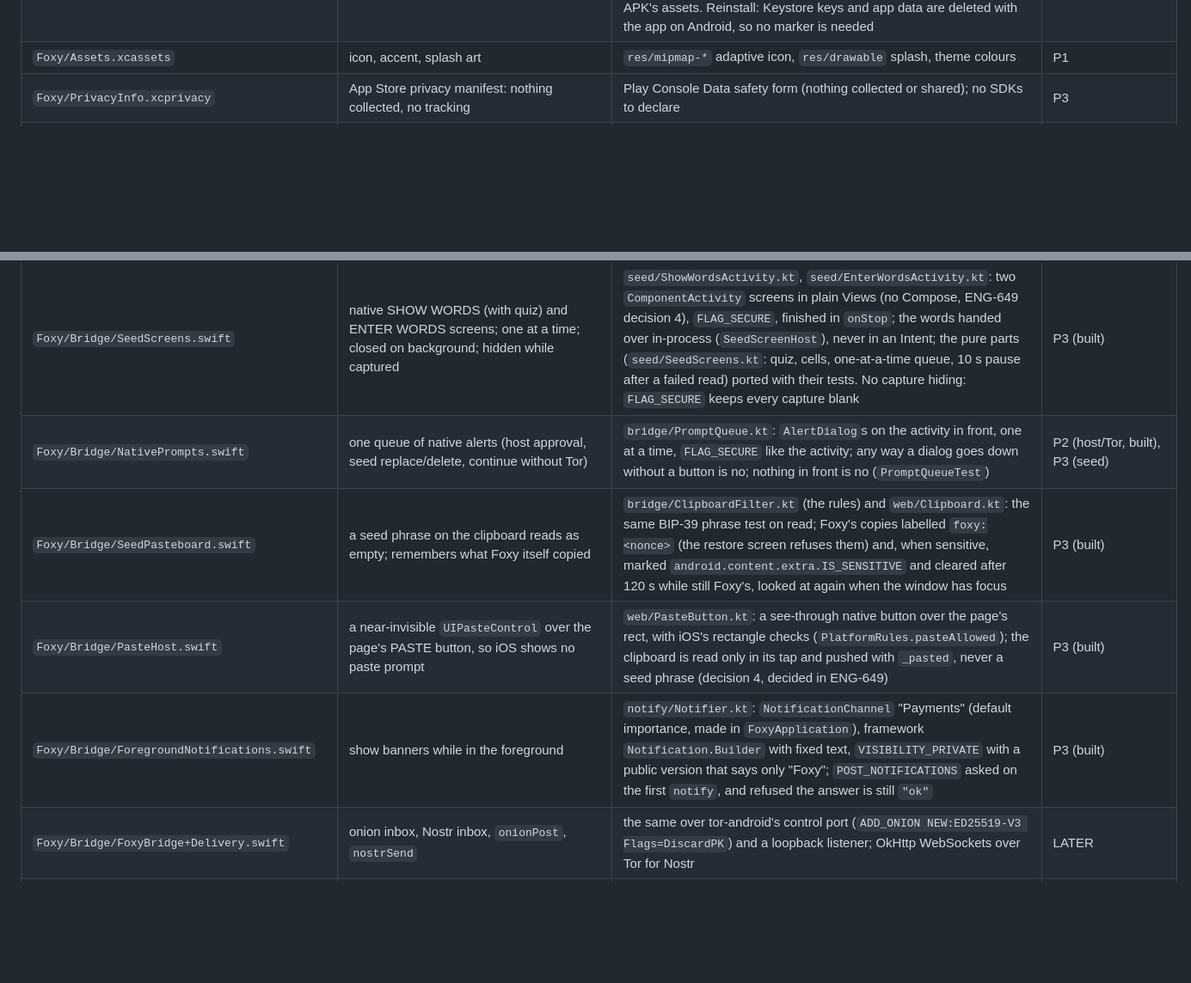
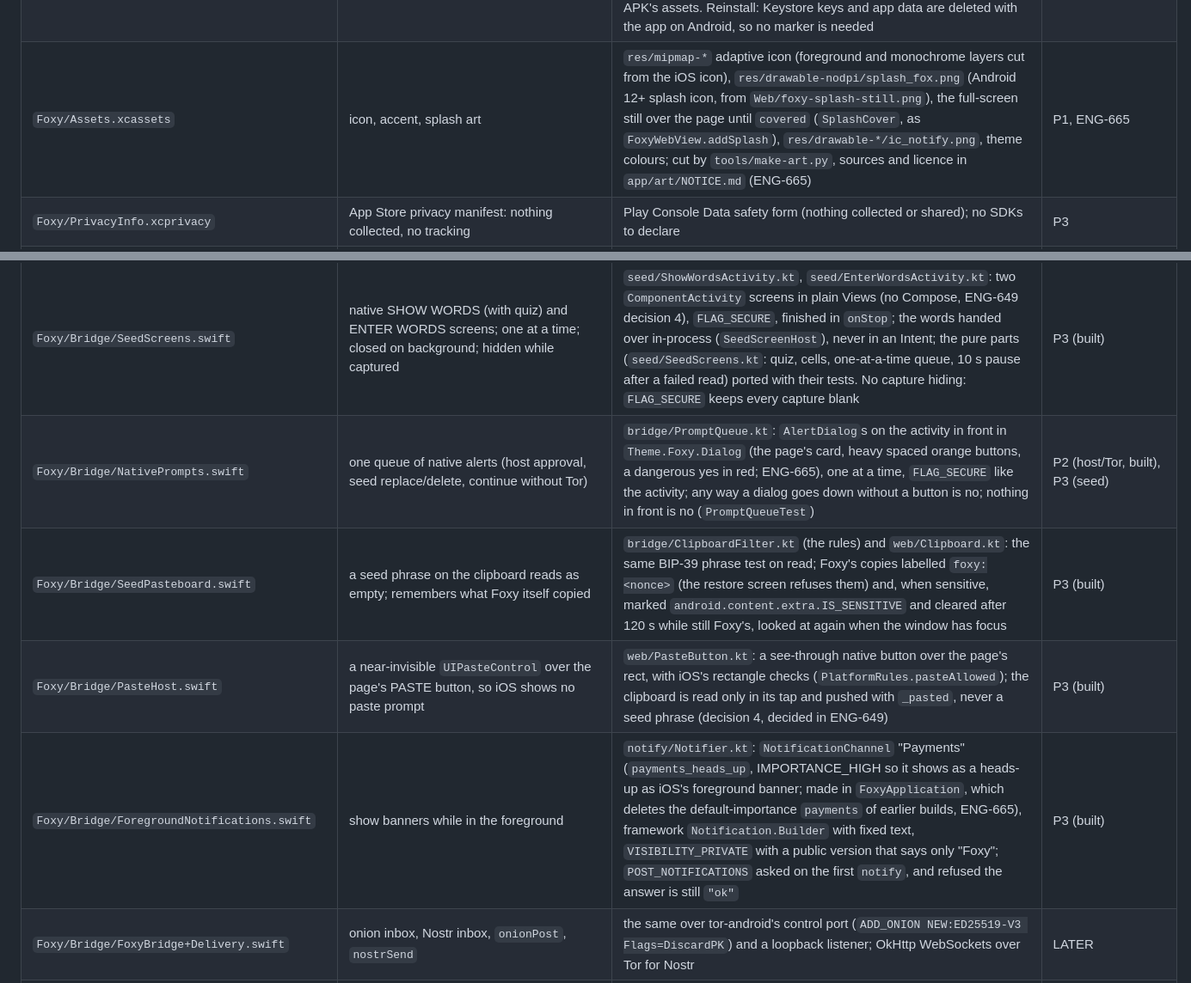
Before and after one commit to islandbitcoin/getfoxy-android, a Markdown page: docs/ANDROID-MAPPING.md, 2 parts joined by grey strips. Shown at 86% size. Rendered like a GitHub page; blank space fills up the shorter version.

```diff
--- a/docs/ANDROID-MAPPING.md
+++ b/docs/ANDROID-MAPPING.md
@@ -25,15 +25,15 @@ phone), **LATER** (onion inbox, Nostr, Bluetooth tap, NFC card).
 |---|---|---|---|
 | `Foxy/FoxyApp.swift` | SwiftUI app; starts the field log; refuses third-party keyboards (`shouldAllowExtensionPointIdentifier`) | `FoxyApplication` (field log start) + one `MainActivity`, portrait, `windowSoftInputMode=adjustResize`. Third-party keyboards cannot be refused on Android; the WebView's input connection and native text fields set `IME_FLAG_NO_PERSONALIZED_LEARNING` (and `textNoSuggestions` on the seed screen) | P1 (keyboard flags P3) |
 | `Foxy/FoxyWebView.swift` | stages `Web/` into Caches; WKWebView config; content-rule network block; dead-end proxy; document-start scripts (no WebRTC, no callout, clock, debug flags, console silence, page hash); navigation lock; splash and app-switcher cover; lifecycle pushes (`_putAway`, `_tidying`, `_resumed`, `__foxyUptime`); reinstall detection; web-store backup exclusion; process-death reload | `WebHost` in `MainActivity`: `WebViewAssetLoader` serving `core/web` from APK assets (no staging copy needed); `shouldInterceptRequest` refuse-all except the loader; `setBlockNetworkLoads(true)`; `ProxyController` dead-end override; `addDocumentStartJavaScript` for the same seven scripts; `shouldOverrideUrlLoading` → deny; `onRenderProcessGone` → drop native page state, recreate; `FLAG_SECURE` on the window (covers the recents thumbnail and blocks capture, which is the cover and more); AndroidX SplashScreen held until `covered` or 8 s; lifecycle from `ProcessLifecycleOwner`/`onStop`/`onStart`; page hash computed at build time from `core/SHA256SUMS` and checked at launch against the APK's assets. Reinstall: Keystore keys and app data are deleted with the app on Android, so no marker is needed | P1 |
-| `Foxy/Assets.xcassets` | icon, accent, splash art | `res/mipmap-*` adaptive icon, `res/drawable` splash, theme colours | P1 |
+| `Foxy/Assets.xcassets` | icon, accent, splash art | `res/mipmap-*` adaptive icon (foreground and monochrome layers cut from the iOS icon), `res/drawable-nodpi/splash_fox.png` (Android 12+ splash icon, from `Web/foxy-splash-still.png`), the full-screen still over the page until `covered` (`SplashCover`, as `FoxyWebView.addSplash`), `res/drawable-*/ic_notify.png`, theme colours; cut by `tools/make-art.py`, sources and licence in `app/art/NOTICE.md` (ENG-665) | P1, ENG-665 |
 | `Foxy/PrivacyInfo.xcprivacy` | App Store privacy manifest: nothing collected, no tracking | Play Console Data safety form (nothing collected or shared); no SDKs to declare | P3 |
 | `Foxy/Bridge/FoxyBridge.swift` | the action table, dispatch, frame gate, `_scanResult` replies, haptics, price/candles/mintRequest, clipboard/copy/share, biometric, notify, preview/paste controls, open settings/company, Orbot, privacy/torRetry/unprotected | `bridge/FoxyBridge.kt`: one `Map<String, Handler>` with the same 74 names; `WebMessageListener.onPostMessage` checks `sourceOrigin == https://appassets.androidplatform.net` and `isMainFrame`, parses JSON, dispatches as `dispatch` does (haptic / action+id / ignored); replies through one `resolve(id, text, error)` that JSON-quotes each argument and calls `evaluateJavascript` on the main thread. Each handler's argument checks are ported with its Swift tests | P1 transport and P1 actions; others by their phase |
 | `Foxy/Bridge/NativeSeedBridge.swift` | the seed, counter, P2PK and card-owner actions, argument checks, one serial seed queue, the seed screens' entry points | `bridge/SeedBridge.kt`: the same checks (`exactInteger`, `keyset`, ranges), one single-thread `Executor` for every seed action | P1 (screens P3; card owner P3, ENG-666) |
 | `Foxy/Bridge/SeedScreens.swift` | native SHOW WORDS (with quiz) and ENTER WORDS screens; one at a time; closed on background; hidden while captured | `seed/ShowWordsActivity.kt`, `seed/EnterWordsActivity.kt`: two `ComponentActivity` screens in plain Views (no Compose, ENG-649 decision 4), `FLAG_SECURE`, finished in `onStop`; the words handed over in-process (`SeedScreenHost`), never in an Intent; the pure parts (`seed/SeedScreens.kt`: quiz, cells, one-at-a-time queue, 10 s pause after a failed read) ported with their tests. No capture hiding: `FLAG_SECURE` keeps every capture blank | P3 (built) |
-| `Foxy/Bridge/NativePrompts.swift` | one queue of native alerts (host approval, seed replace/delete, continue without Tor) | `bridge/PromptQueue.kt`: `AlertDialog`s on the activity in front, one at a time, `FLAG_SECURE` like the activity; any way a dialog goes down without a button is no; nothing in front is no (`PromptQueueTest`) | P2 (host/Tor, built), P3 (seed) |
+| `Foxy/Bridge/NativePrompts.swift` | one queue of native alerts (host approval, seed replace/delete, continue without Tor) | `bridge/PromptQueue.kt`: `AlertDialog`s on the activity in front in `Theme.Foxy.Dialog` (the page's card, heavy spaced orange buttons, a dangerous yes in red; ENG-665), one at a time, `FLAG_SECURE` like the activity; any way a dialog goes down without a button is no; nothing in front is no (`PromptQueueTest`) | P2 (host/Tor, built), P3 (seed) |
 | `Foxy/Bridge/SeedPasteboard.swift` | a seed phrase on the clipboard reads as empty; remembers what Foxy itself copied | `bridge/ClipboardFilter.kt` (the rules) and `web/Clipboard.kt`: the same BIP-39 phrase test on read; Foxy's copies labelled `foxy:<nonce>` (the restore screen refuses them) and, when sensitive, marked `android.content.extra.IS_SENSITIVE` and cleared after 120 s while still Foxy's, looked at again when the window has focus | P3 (built) |
 | `Foxy/Bridge/PasteHost.swift` | a near-invisible `UIPasteControl` over the page's PASTE button, so iOS shows no paste prompt | `web/PasteButton.kt`: a see-through native button over the page's rect, with iOS's rectangle checks (`PlatformRules.pasteAllowed`); the clipboard is read only in its tap and pushed with `_pasted`, never a seed phrase (decision 4, decided in ENG-649) | P3 (built) |
-| `Foxy/Bridge/ForegroundNotifications.swift` | show banners while in the foreground | `notify/Notifier.kt`: `NotificationChannel` "Payments" (default importance, made in `FoxyApplication`), framework `Notification.Builder` with fixed text, `VISIBILITY_PRIVATE` with a public version that says only "Foxy"; `POST_NOTIFICATIONS` asked on the first `notify`, and refused the answer is still `"ok"` | P3 (built) |
+| `Foxy/Bridge/ForegroundNotifications.swift` | show banners while in the foreground | `notify/Notifier.kt`: `NotificationChannel` "Payments" (`payments_heads_up`, IMPORTANCE_HIGH so it shows as a heads-up as iOS's foreground banner; made in `FoxyApplication`, which deletes the default-importance `payments` of earlier builds, ENG-665), framework `Notification.Builder` with fixed text, `VISIBILITY_PRIVATE` with a public version that says only "Foxy"; `POST_NOTIFICATIONS` asked on the first `notify`, and refused the answer is still `"ok"` | P3 (built) |
 | `Foxy/Bridge/FoxyBridge+Delivery.swift` | onion inbox, Nostr inbox, `onionPost`, `nostrSend` | the same over tor-android's control port (`ADD_ONION NEW:ED25519-V3 Flags=DiscardPK`) and a loopback listener; OkHttp WebSockets over Tor for Nostr | LATER |
 | `Foxy/Bridge/FoxyBridge+Tap.swift` | Bluetooth tap to pay, shake to TAP | BLE GATT (`BluetoothLeAdvertiser`, `BluetoothLeScanner`, RSSI cut-off), `SensorManager` shake detector; `BLUETOOTH_SCAN` (neverForLocation), `BLUETOOTH_ADVERTISE`, `BLUETOOTH_CONNECT`. Until then `bluetoothAsk` (the first-install screen's APPROVE) is answered `unsupported`, pushed to `__foxyBluetoothAnswer` too, and the receive screen's `tapReceiveStart` is answered `"ok"` then `_tap({side:"receive",stage:"unsupported"})`, as an iPhone without Bluetooth answers, with `tapReceiveStop` `"ok"`; no permission asked (`bridge/PlatformBridge.kt`, `bridge/TapRules.kt`, ENG-656) | LATER (`bluetoothAsk`, `tapReceiveStart`, `tapReceiveStop`, `_tap` P3) |
 | `Foxy/Bridge/FoxyBridge+Flashcard.swift` | NFC card sessions, APDU gate, owner key, interim card time | `NfcAdapter.enableReaderMode` + `IsoDep`; `CardGate` ported with its tests (LATER). Owner key and interim time done in ENG-666: `keychain/CardOwner.kt` (P-256 through JCA from the seed, via `keychain/P256.kt`), `cardOwnerKey`/`cardOwnerSign` in `bridge/SeedBridge.kt`, `cardTime` in `bridge/FoxyBridge.kt` | sessions LATER; owner key and time P3 |
```
Also changed, not shown: docs/DEVICE-TESTS.md (+61 -0 lines).
